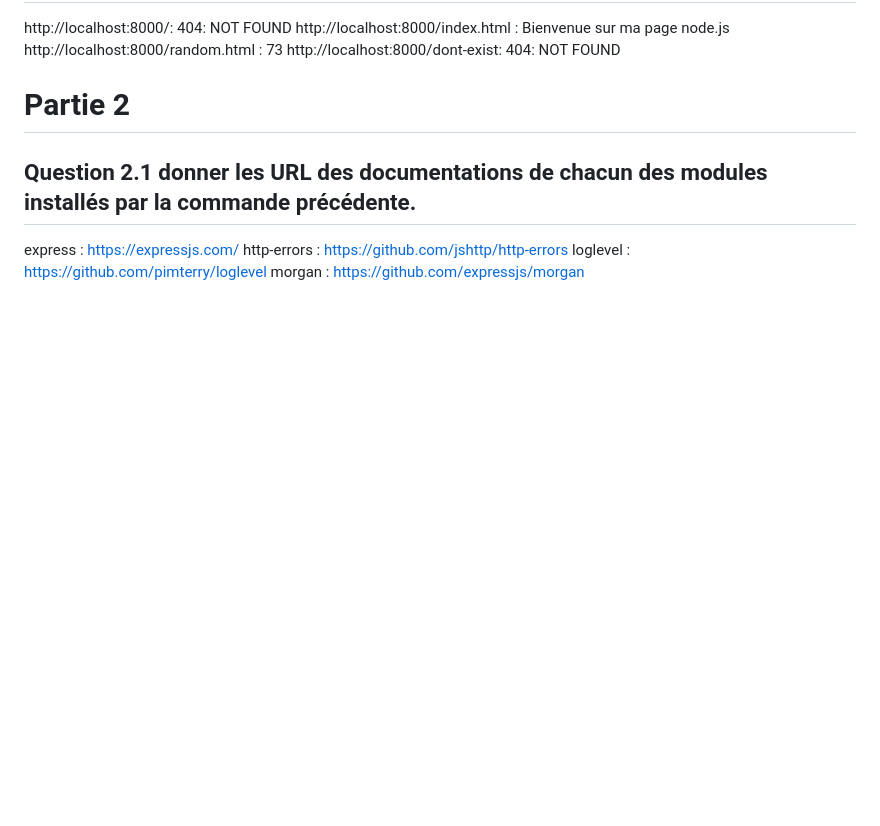
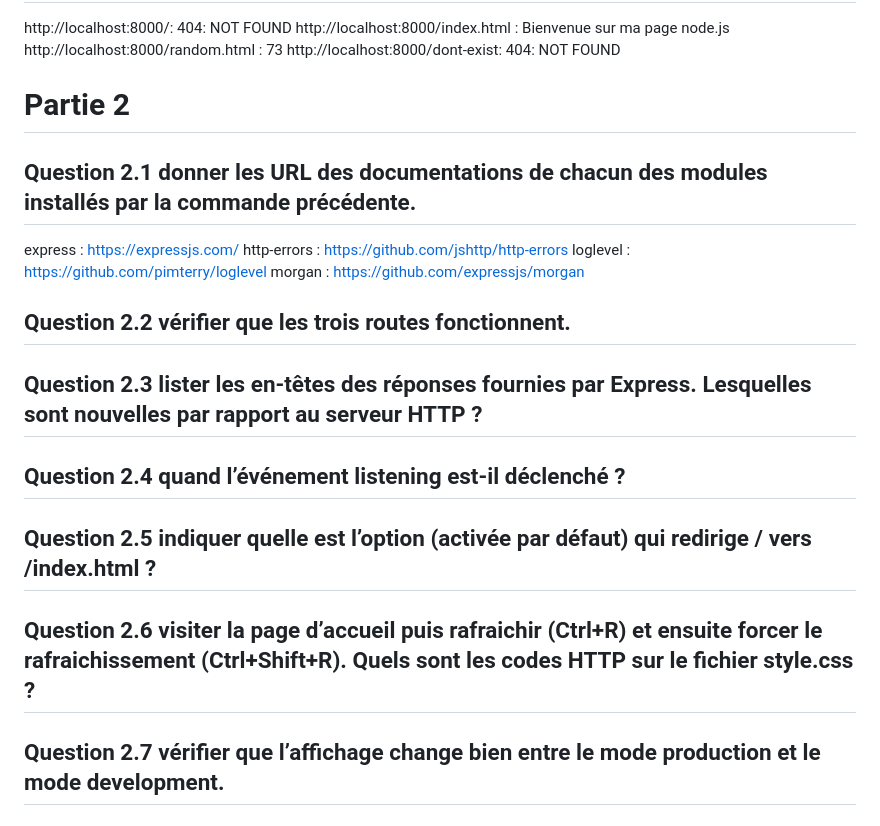
Before and after one commit to sarahchalier/devweb-tp5, a Markdown page: README.md, the part around the change. GitHub-like rendering; blank space fills up the shorter version.

```diff
--- a/README.md
+++ b/README.md
@@ -89,3 +89,15 @@ express : https://expressjs.com/
 http-errors : https://github.com/jshttp/http-errors
 loglevel : https://github.com/pimterry/loglevel
 morgan : https://github.com/expressjs/morgan
+
+## Question 2.2 vérifier que les trois routes fonctionnent.
+
+## Question 2.3 lister les en-têtes des réponses fournies par Express. Lesquelles sont nouvelles par rapport au serveur HTTP ?
+
+## Question 2.4 quand l’événement listening est-il déclenché ?
+
+## Question 2.5 indiquer quelle est l’option (activée par défaut) qui redirige / vers /index.html ?
+
+## Question 2.6 visiter la page d’accueil puis rafraichir (Ctrl+R) et ensuite forcer le rafraichissement (Ctrl+Shift+R). Quels sont les codes HTTP sur le fichier style.css ?
+
+## Question 2.7 vérifier que l’affichage change bien entre le mode production et le mode development.
```
